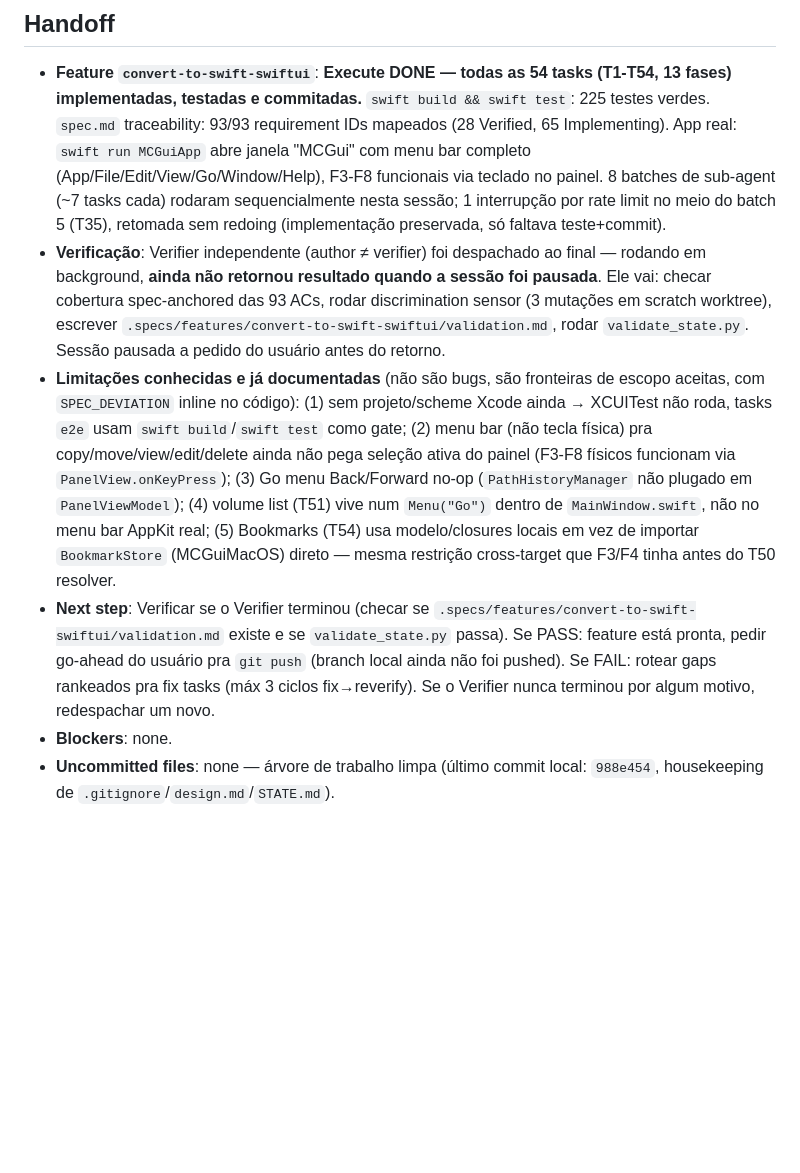
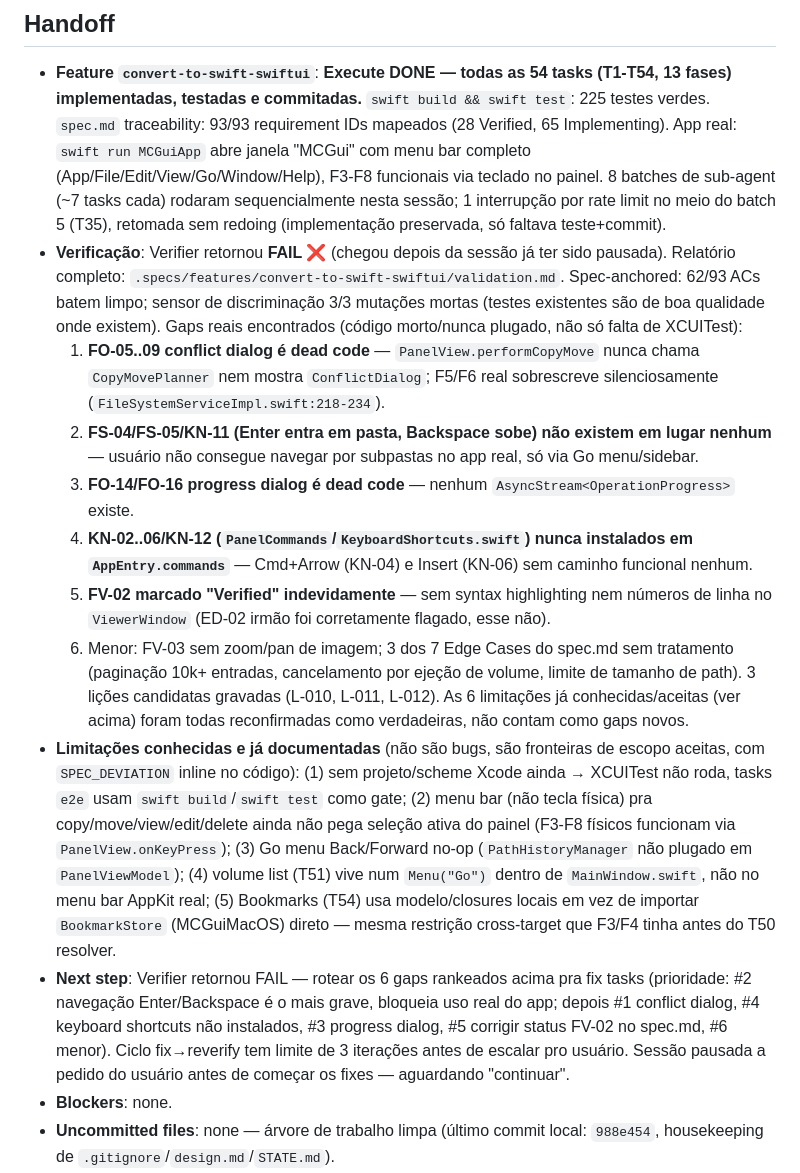
Before and after one commit to josepacelli/mc-gui, a Markdown page: .specs/STATE.md, the part around the change. Drawn GitHub-style; blank space fills up the shorter version.

Commit message:
docs: record Verifier FAIL result in STATE.md handoff
Co-Authored-By: Claude Sonnet 5 <noreply@anthropic.com>

```diff
--- a/.specs/STATE.md
+++ b/.specs/STATE.md
@@ -29,9 +29,16 @@
 ## Handoff
 
 - **Feature `convert-to-swift-swiftui`**: **Execute DONE — todas as 54 tasks (T1-T54, 13 fases) implementadas, testadas e commitadas.** `swift build && swift test`: 225 testes verdes. `spec.md` traceability: 93/93 requirement IDs mapeados (28 Verified, 65 Implementing). App real: `swift run MCGuiApp` abre janela "MCGui" com menu bar completo (App/File/Edit/View/Go/Window/Help), F3-F8 funcionais via teclado no painel. 8 batches de sub-agent (~7 tasks cada) rodaram sequencialmente nesta sessão; 1 interrupção por rate limit no meio do batch 5 (T35), retomada sem redoing (implementação preservada, só faltava teste+commit).
-- **Verificação**: Verifier independente (author ≠ verifier) foi despachado ao final — rodando em background, **ainda não retornou resultado quando a sessão foi pausada**. Ele vai: checar cobertura spec-anchored das 93 ACs, rodar discrimination sensor (3 mutações em scratch worktree), escrever `.specs/features/convert-to-swift-swiftui/validation.md`, rodar `validate_state.py`. Sessão pausada a pedido do usuário antes do retorno.
+- **Verificação**: Verifier retornou **FAIL ❌** (chegou depois da sessão já ter sido pausada). Relatório completo: `.specs/features/convert-to-swift-swiftui/validation.md`. Spec-anchored: 62/93 ACs batem limpo; sensor de discriminação 3/3 mutações mortas (testes existentes são de boa qualidade onde existem). Gaps reais encontrados (código morto/nunca plugado, não só falta de XCUITest):
+  1. **FO-05..09 conflict dialog é dead code** — `PanelView.performCopyMove` nunca chama `CopyMovePlanner` nem mostra `ConflictDialog`; F5/F6 real sobrescreve silenciosamente (`FileSystemServiceImpl.swift:218-234`).
+  2. **FS-04/FS-05/KN-11 (Enter entra em pasta, Backspace sobe) não existem em lugar nenhum** — usuário não consegue navegar por subpastas no app real, só via Go menu/sidebar.
+  3. **FO-14/FO-16 progress dialog é dead code** — nenhum `AsyncStream<OperationProgress>` existe.
+  4. **KN-02..06/KN-12 (`PanelCommands`/`KeyboardShortcuts.swift`) nunca instalados em `AppEntry.commands`** — Cmd+Arrow (KN-04) e Insert (KN-06) sem caminho funcional nenhum.
+  5. **FV-02 marcado "Verified" indevidamente** — sem syntax highlighting nem números de linha no `ViewerWindow` (ED-02 irmão foi corretamente flagado, esse não).
+  6. Menor: FV-03 sem zoom/pan de imagem; 3 dos 7 Edge Cases do spec.md sem tratamento (paginação 10k+ entradas, cancelamento por ejeção de volume, limite de tamanho de path).
+  3 lições candidatas gravadas (L-010, L-011, L-012). As 6 limitações já conhecidas/aceitas (ver acima) foram todas reconfirmadas como verdadeiras, não contam como gaps novos.
 - **Limitações conhecidas e já documentadas** (não são bugs, são fronteiras de escopo aceitas, com `SPEC_DEVIATION` inline no código): (1) sem projeto/scheme Xcode ainda → XCUITest não roda, tasks `e2e` usam `swift build`/`swift test` como gate; (2) menu bar (não tecla física) pra copy/move/view/edit/delete ainda não pega seleção ativa do painel (F3-F8 físicos funcionam via `PanelView.onKeyPress`); (3) Go menu Back/Forward no-op (`PathHistoryManager` não plugado em `PanelViewModel`); (4) volume list (T51) vive num `Menu("Go")` dentro de `MainWindow.swift`, não no menu bar AppKit real; (5) Bookmarks (T54) usa modelo/closures locais em vez de importar `BookmarkStore` (MCGuiMacOS) direto — mesma restrição cross-target que F3/F4 tinha antes do T50 resolver.
-- **Next step**: Verificar se o Verifier terminou (checar se `.specs/features/convert-to-swift-swiftui/validation.md` existe e se `validate_state.py` passa). Se PASS: feature está pronta, pedir go-ahead do usuário pra `git push` (branch local ainda não foi pushed). Se FAIL: rotear gaps rankeados pra fix tasks (máx 3 ciclos fix→reverify). Se o Verifier nunca terminou por algum motivo, redespachar um novo.
+- **Next step**: Verifier retornou FAIL — rotear os 6 gaps rankeados acima pra fix tasks (prioridade: #2 navegação Enter/Backspace é o mais grave, bloqueia uso real do app; depois #1 conflict dialog, #4 keyboard shortcuts não instalados, #3 progress dialog, #5 corrigir status FV-02 no spec.md, #6 menor). Ciclo fix→reverify tem limite de 3 iterações antes de escalar pro usuário. Sessão pausada a pedido do usuário antes de começar os fixes — aguardando "continuar".
 - **Blockers**: none.
 - **Uncommitted files**: none — árvore de trabalho limpa (último commit local: `988e454`, housekeeping de `.gitignore`/`design.md`/`STATE.md`).
 - **Branch**: `convert-to-swift-swiftui`, 55 commits locais à frente de `main` (54 da feature + 1 housekeeping) — nada pushed, pedir go-ahead antes.
```
